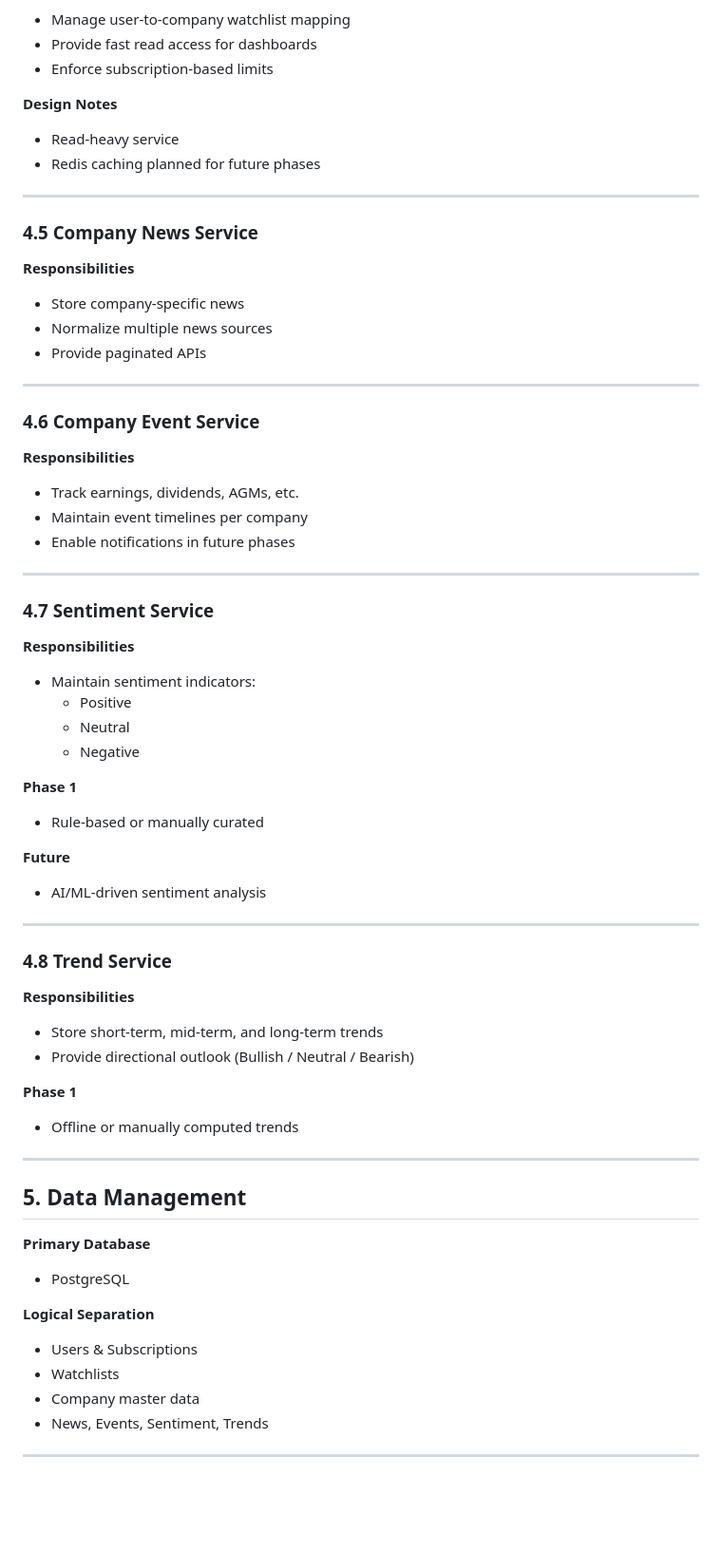
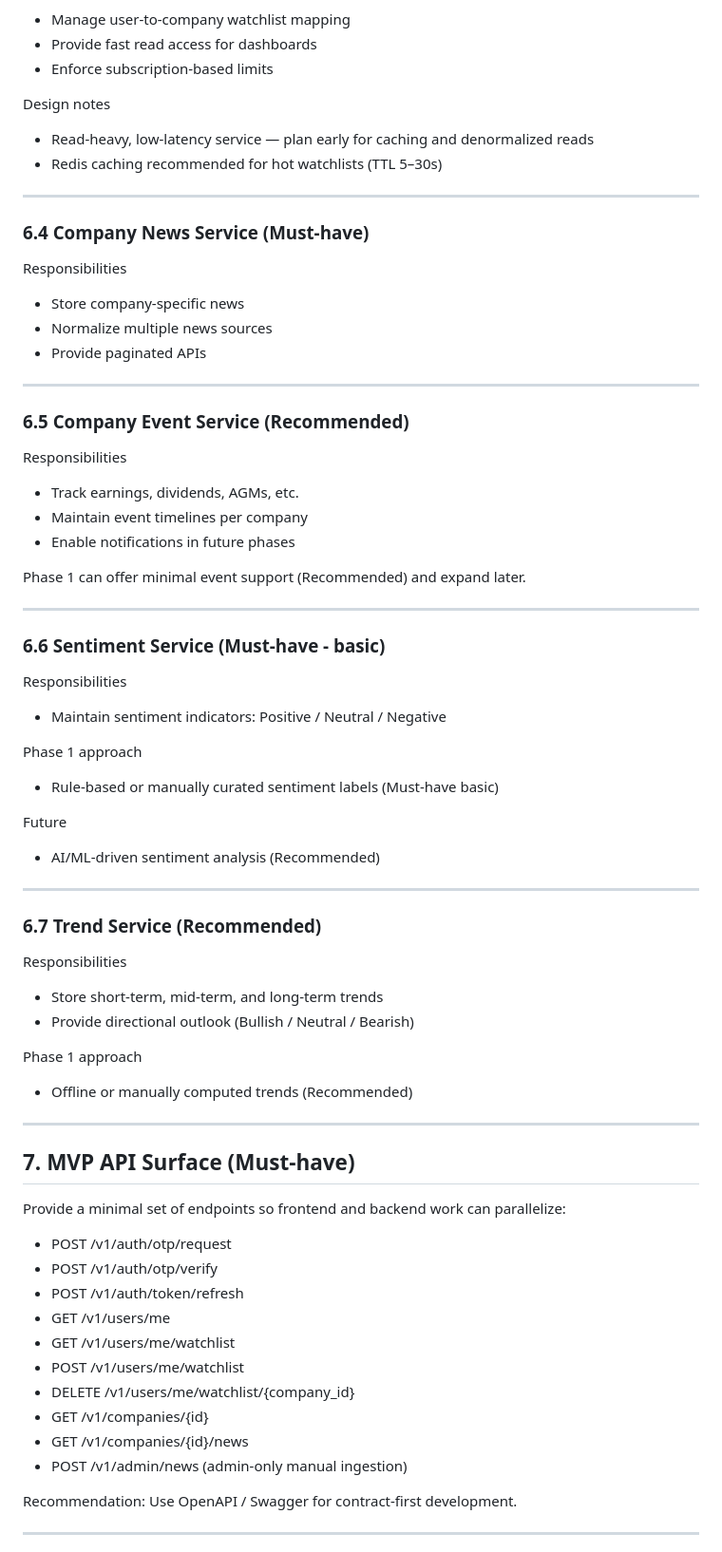
Before and after one commit to lalitg/EqutiyWatchListTracker, a Markdown page: docs/HLD_Phase_1.md, the part around one of its changes. Shown at 95% size. Rendered like a GitHub page; blank space fills up the shorter version.

```diff
--- a/docs/HLD_Phase_1.md
+++ b/docs/HLD_Phase_1.md
@@ -72,62 +86,66 @@ microservices as the platform scales.
 - Provide fast read access for dashboards
 - Enforce subscription-based limits
 
-**Design Notes**
-- Read-heavy service
-- Redis caching planned for future phases
+Design notes
+- Read-heavy, low-latency service — plan early for caching and denormalized reads
+- Redis caching recommended for hot watchlists (TTL 5–30s)
 
 ---
 
-### 4.5 Company News Service
-**Responsibilities**
+### 6.4 Company News Service (Must-have)
+Responsibilities
 - Store company-specific news
 - Normalize multiple news sources
 - Provide paginated APIs
 
 ---
 
-### 4.6 Company Event Service
-**Responsibilities**
+### 6.5 Company Event Service (Recommended)
+Responsibilities
 - Track earnings, dividends, AGMs, etc.
 - Maintain event timelines per company
 - Enable notifications in future phases
 
----
-
-### 4.7 Sentiment Service
-**Responsibilities**
-- Maintain sentiment indicators:
-  - Positive
-  - Neutral
-  - Negative
-
-**Phase 1**
-- Rule-based or manually curated
-
-**Future**
-- AI/ML-driven sentiment analysis
+Phase 1 can offer minimal event support (Recommended) and expand later.
 
 ---
 
-### 4.8 Trend Service
-**Responsibilities**
+### 6.6 Sentiment Service (Must-have - basic)
+Responsibilities
+- Maintain sentiment indicators: Positive / Neutral / Negative
+
+Phase 1 approach
+- Rule-based or manually curated sentiment labels (Must-have basic)
+
+Future
+- AI/ML-driven sentiment analysis (Recommended)
+
+---
+
+### 6.7 Trend Service (Recommended)
+Responsibilities
 - Store short-term, mid-term, and long-term trends
 - Provide directional outlook (Bullish / Neutral / Bearish)
 
-**Phase 1**
-- Offline or manually computed trends
+Phase 1 approach
+- Offline or manually computed trends (Recommended)
 
 ---
 
-## 5. Data Management
-**Primary Database**
-- PostgreSQL
+## 7. MVP API Surface (Must-have)
+Provide a minimal set of endpoints so frontend and backend work can parallelize:
+- POST /v1/auth/otp/request
+- POST /v1/auth/otp/verify
+- POST /v1/auth/token/refresh
+- GET /v1/users/me
+- GET /v1/users/me/watchlist
+- POST /v1/users/me/watchlist
+- DELETE /v1/users/me/watchlist/{company_id}
+- GET /v1/companies/{id}
+- GET /v1/companies/{id}/news
+- POST /v1/admin/news  (admin-only manual ingestion)
 
-**Logical Separation**
-- Users & Subscriptions
-- Watchlists
-- Company master data
-- News, Events, Sentiment, Trends
+Recommendation: Use OpenAPI / Swagger for contract-first development.
 
 ---
 
```
Also changed, not shown: other parts of docs/HLD_Phase_1.md (+123 -49 lines), docs/System_Architecture.md (+108 -148 lines).
